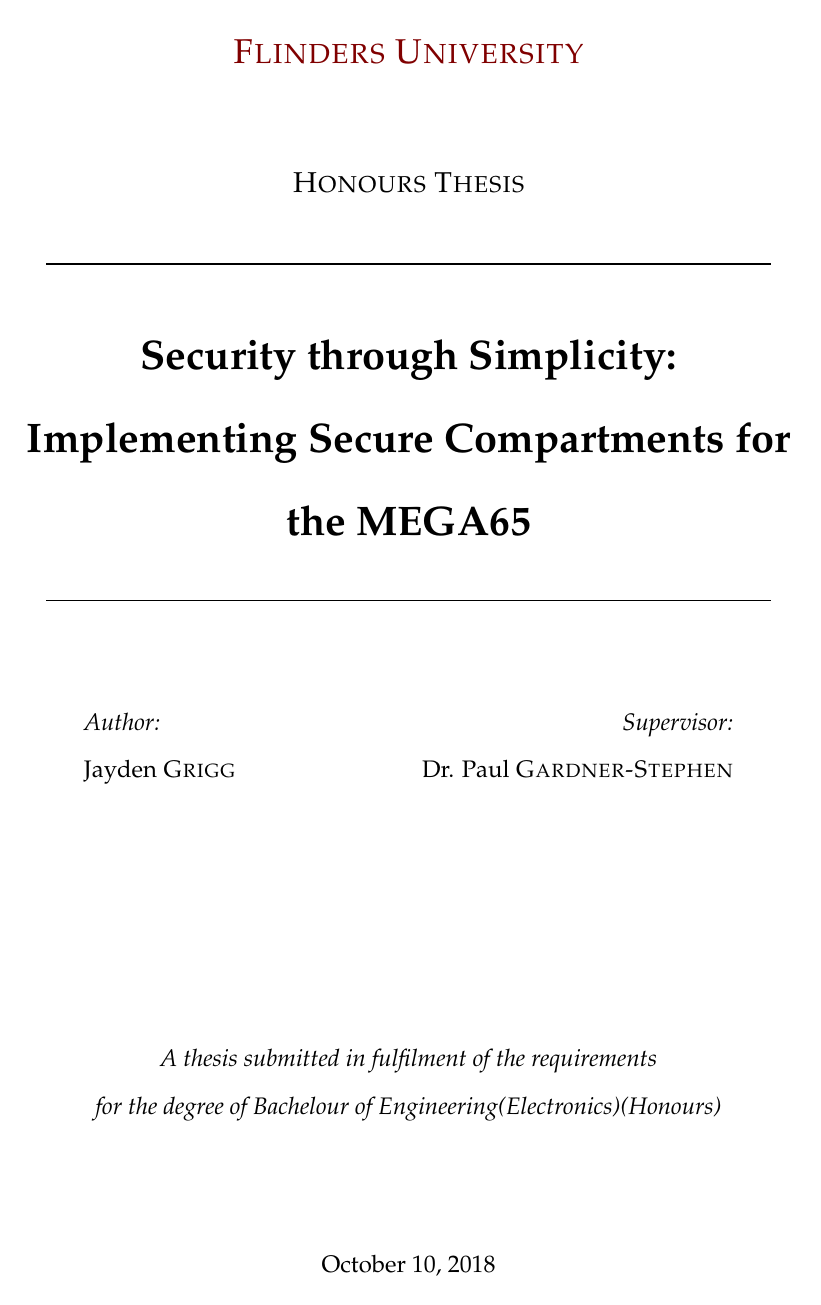
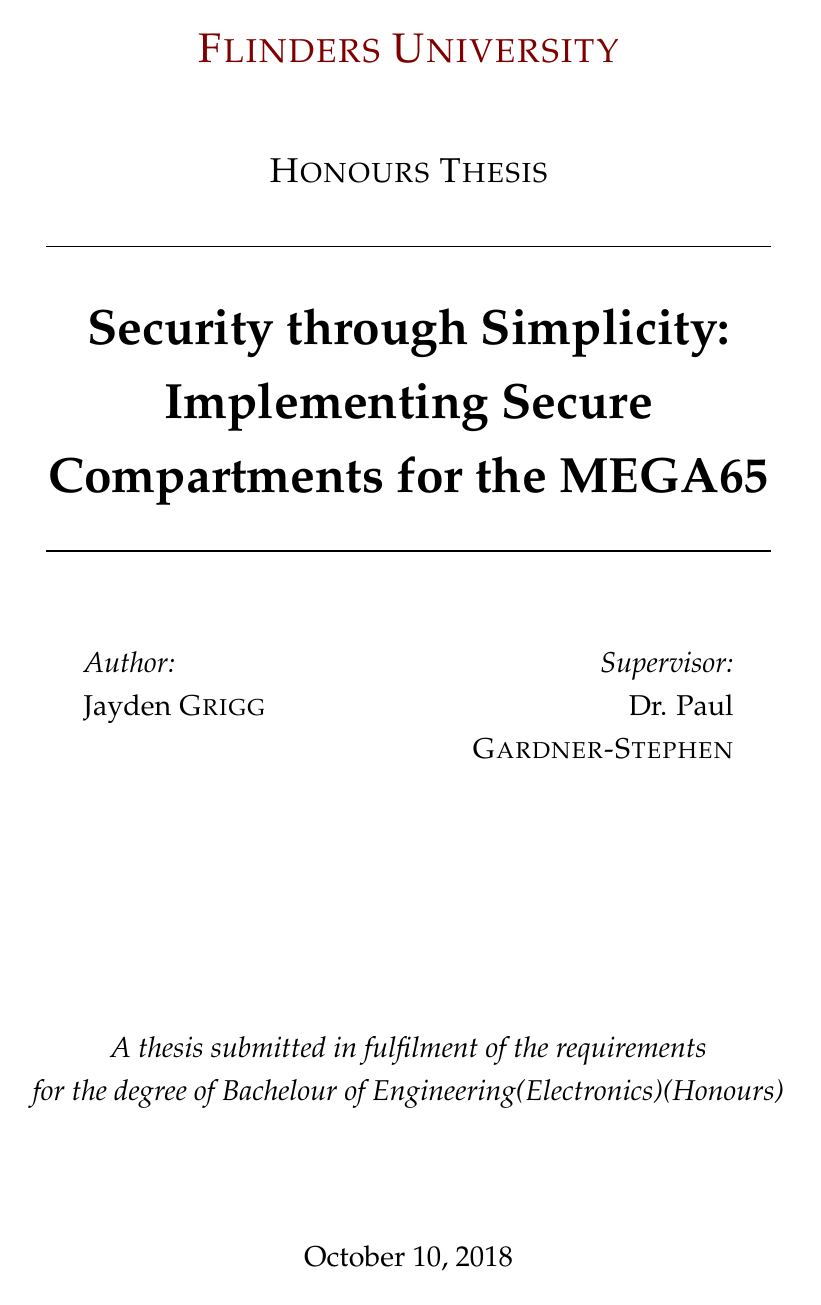
Before and after one commit to Spidamouse/thesis, a LaTeX thesis (main.tex): page 1 of 94 before the commit and page 1 of 88 after it. Compiled offline with pdfLaTeX.

Commit message:
Change the formatting to align with flinders requested format

```diff
--- a/main.tex
+++ b/main.tex
@@ -23,10 +23,10 @@
 %----------------------------------------------------------------------------------------
 
 \documentclass[
-11pt, % The default document font size, options: 10pt, 11pt, 12pt
+12pt, % The default document font size, options: 10pt, 11pt, 12pt
 %oneside, % Two side (alternating margins) for binding by default, uncomment to switch to one side
 english, % ngerman for German
-doublespacing, % Single line spacing, alternatives: onehalfspacing or doublespacing
+onehalfspacing, % Single line spacing, alternatives: onehalfspacing or doublespacing
 %draft, % Uncomment to enable draft mode (no pictures, no links, overfull hboxes indicated)
 %nolistspacing, % If the document is onehalfspacing or doublespacing, uncomment this to set spacing in lists to single
 %liststotoc, % Uncomment to add the list of figures/tables/etc to the table of contents
```
